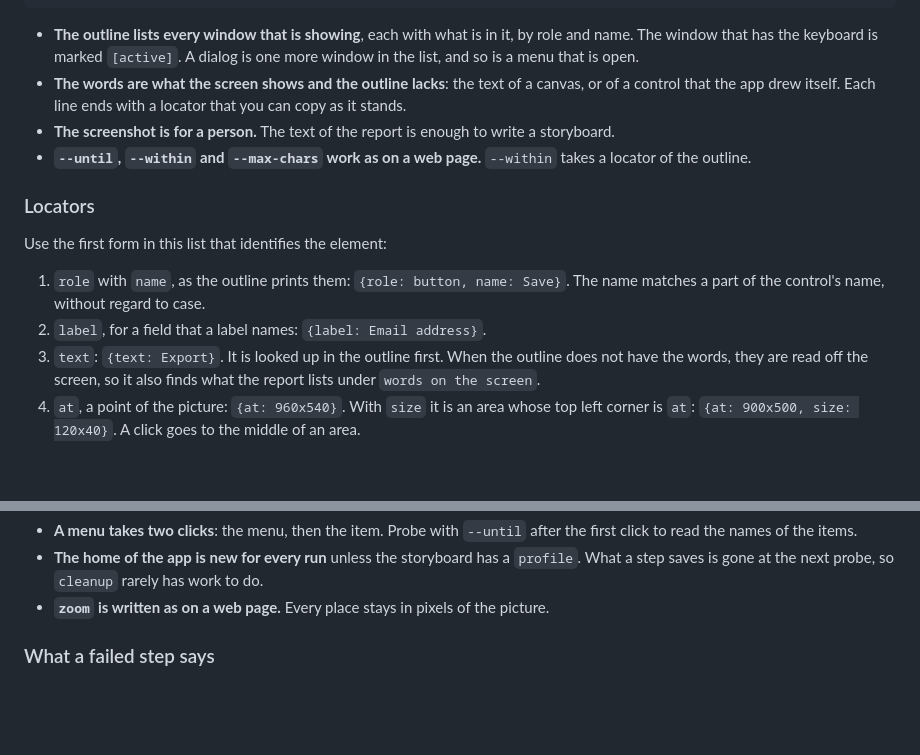
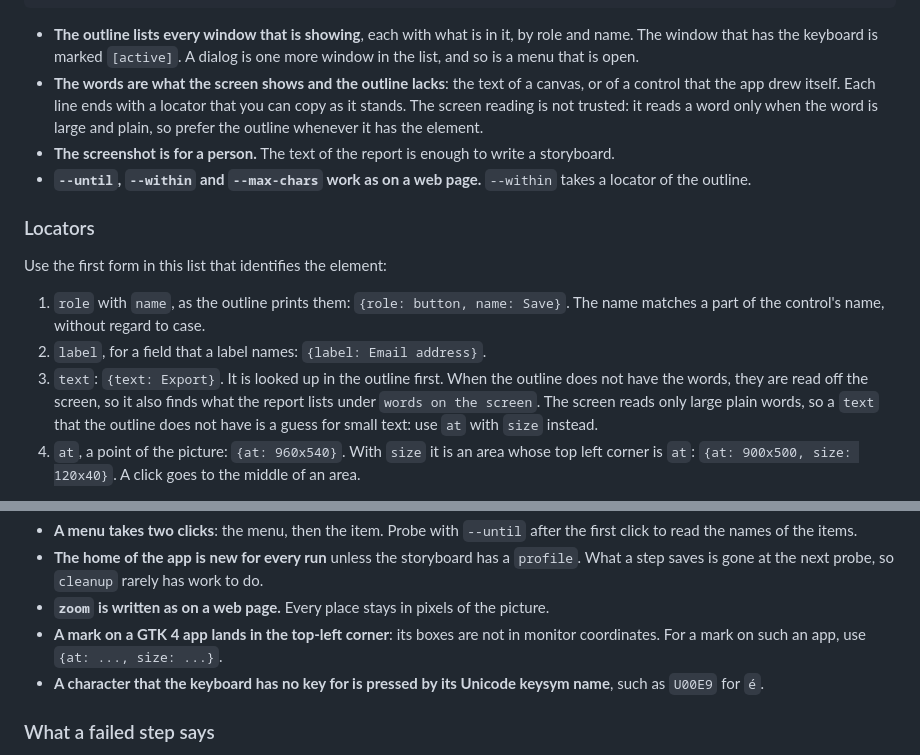
Before and after one commit to Ferroman/howto, a Markdown page: skill/SKILL.md, 2 parts joined by grey strips. GitHub-like rendering; blank space fills up the shorter version.

````diff
--- a/skill/SKILL.md
+++ b/skill/SKILL.md
@@ -270,7 +270,7 @@ screenshot: /home/sam/.cache/howto/probe/export.png
 ```
 
 - **The outline lists every window that is showing**, each with what is in it, by role and name. The window that has the keyboard is marked `[active]`. A dialog is one more window in the list, and so is a menu that is open.
-- **The words are what the screen shows and the outline lacks**: the text of a canvas, or of a control that the app drew itself. Each line ends with a locator that you can copy as it stands.
+- **The words are what the screen shows and the outline lacks**: the text of a canvas, or of a control that the app drew itself. Each line ends with a locator that you can copy as it stands. The screen reading is not trusted: it reads a word only when the word is large and plain, so prefer the outline whenever it has the element.
 - **The screenshot is for a person.** The text of the report is enough to write a storyboard.
 - **`--until`, `--within` and `--max-chars` work as on a web page.** `--within` takes a locator of the outline.
 
@@ -280,7 +280,7 @@ Use the first form in this list that identifies the element:
 
 1. `role` with `name`, as the outline prints them: `{role: button, name: Save}`. The name matches a part of the control's name, without regard to case.
 2. `label`, for a field that a label names: `{label: Email address}`.
-3. `text`: `{text: Export}`. It is looked up in the outline first. When the outline does not have the words, they are read off the screen, so it also finds what the report lists under `words on the screen`.
+3. `text`: `{text: Export}`. It is looked up in the outline first. When the outline does not have the words, they are read off the screen, so it also finds what the report lists under `words on the screen`. The screen reads only large plain words, so a `text` that the outline does not have is a guess for small text: use `at` with `size` instead.
 4. `at`, a point of the picture: `{at: 960x540}`. With `size` it is an area whose top left corner is `at`: `{at: 900x500, size: 120x40}`. A click goes to the middle of an area.
 
 - **`exact: true`, `nth` and `within` narrow a locator**, as on a web page. `within` takes a locator of the outline.
@@ -304,6 +304,8 @@ Use the first form in this list that identifies the element:
 - **A menu takes two clicks**: the menu, then the item. Probe with `--until` after the first click to read the names of the items.
 - **The home of the app is new for every run** unless the storyboard has a `profile`. What a step saves is gone at the next probe, so `cleanup` rarely has work to do.
 - **`zoom` is written as on a web page.** Every place stays in pixels of the picture.
+- **A mark on a GTK 4 app lands in the top-left corner**: its boxes are not in monitor coordinates. For a mark on such an app, use `{at: ..., size: ...}`.
+- **A character that the keyboard has no key for is pressed by its Unicode keysym name**, such as `U00E9` for `é`.
 
 ### What a failed step says
 
````
Also changed, not shown: docs/desktop.md (+5 -2 lines).
